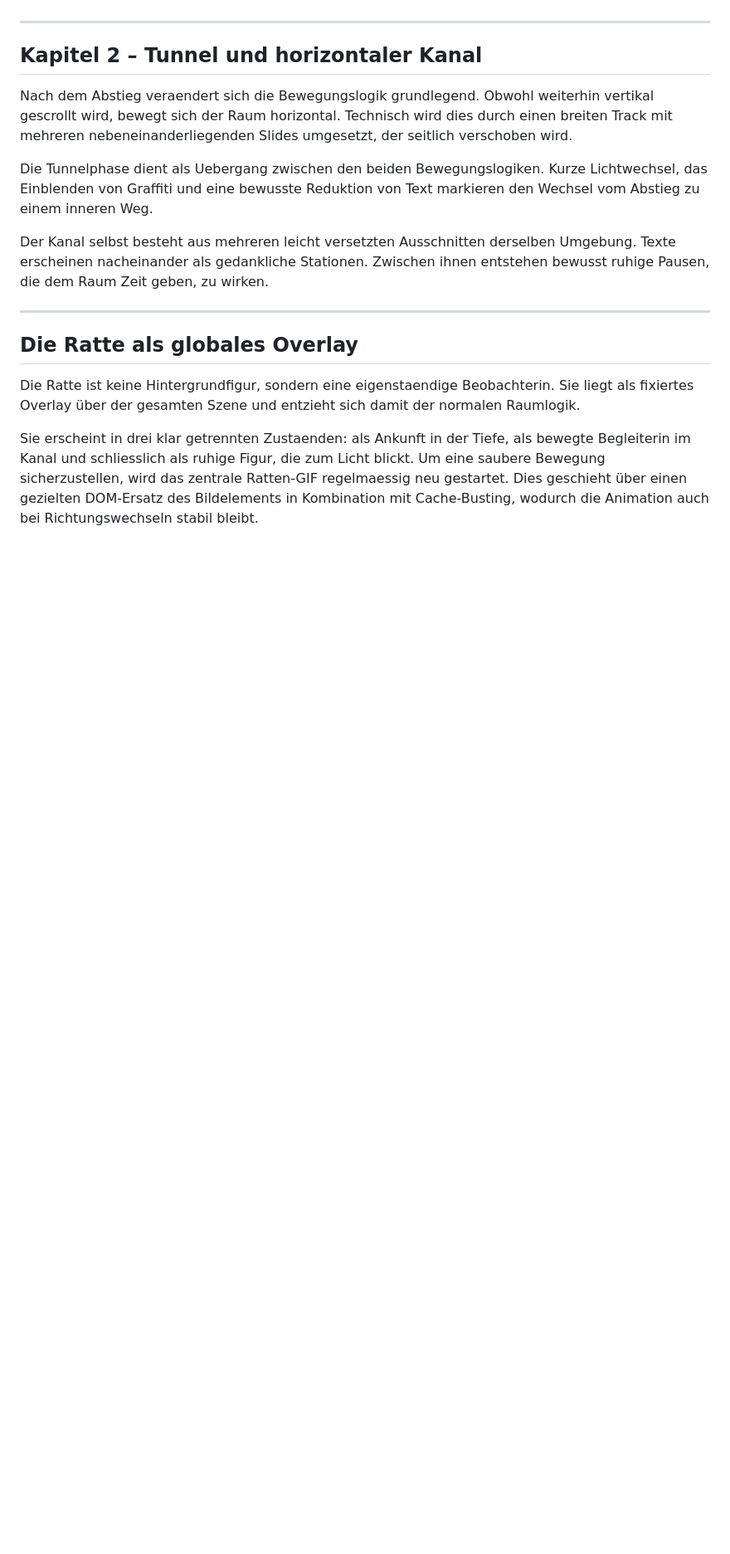
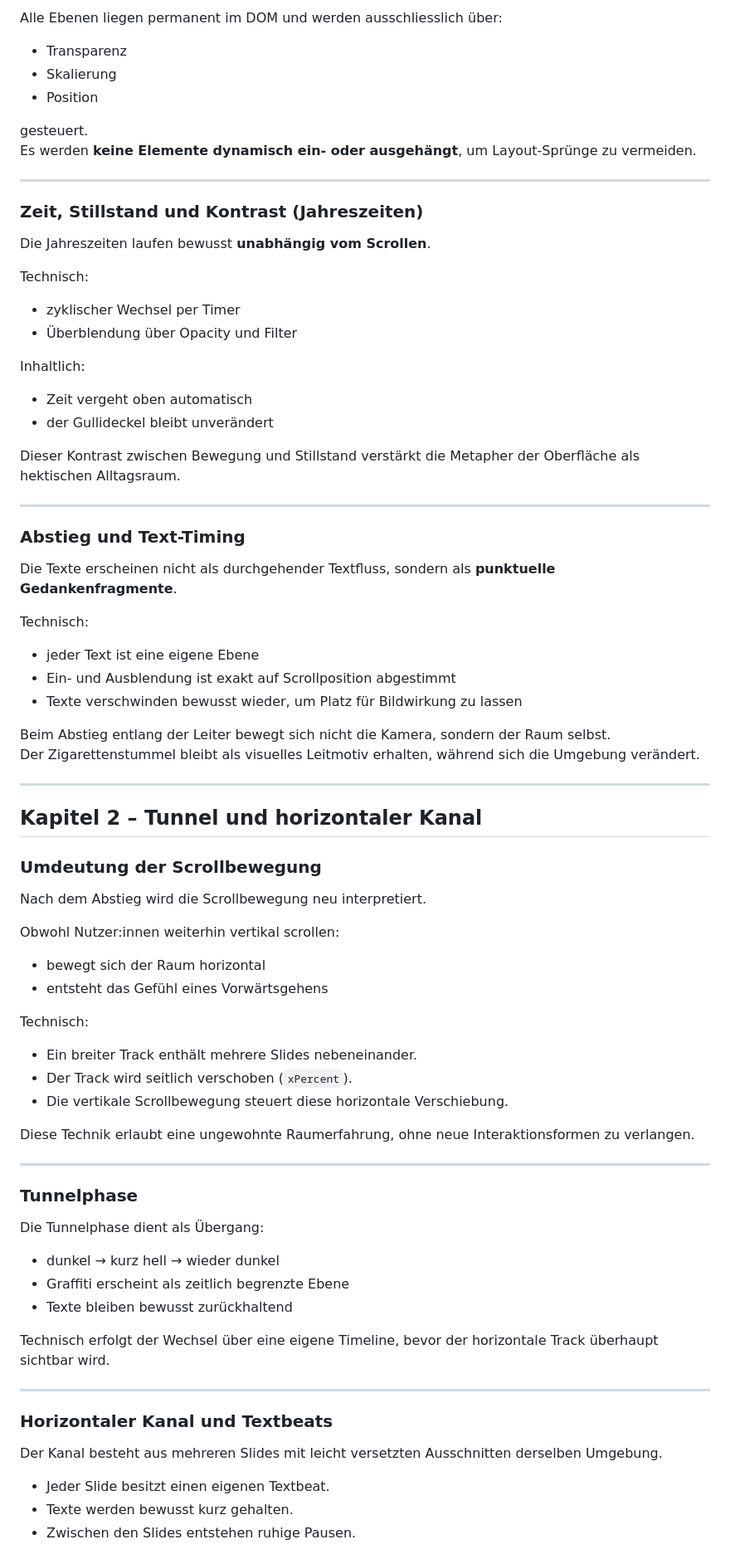
Before and after one commit to MariaReichmuth/Projekt-IM5, a Markdown page: README.md, the part around one of its changes. Shown at 83% size. Drawn GitHub-style; blank space fills up the shorter version.

```diff
--- a/README.md
+++ b/README.md
@@ -81,16 +143,74 @@ Texte erscheinen punktuell als Gedankenfragmente. Sie sind zeitlich exakt auf di
+Alle Ebenen liegen permanent im DOM und werden ausschliesslich über:
+- Transparenz
+- Skalierung
+- Position
+
+gesteuert.
+Es werden **keine Elemente dynamisch ein- oder ausgehängt**, um Layout-Sprünge zu vermeiden.
+
+---
+
+### Zeit, Stillstand und Kontrast (Jahreszeiten)
+Die Jahreszeiten laufen bewusst **unabhängig vom Scrollen**.
+
+Technisch:
+- zyklischer Wechsel per Timer
+- Überblendung über Opacity und Filter
+
+Inhaltlich:
+- Zeit vergeht oben automatisch
+- der Gullideckel bleibt unverändert
+
+Dieser Kontrast zwischen Bewegung und Stillstand verstärkt die Metapher der Oberfläche als hektischen Alltagsraum.
+
+---
+
+### Abstieg und Text-Timing
+Die Texte erscheinen nicht als durchgehender Textfluss, sondern als **punktuelle Gedankenfragmente**.
+
+Technisch:
+- jeder Text ist eine eigene Ebene
+- Ein- und Ausblendung ist exakt auf Scrollposition abgestimmt
+- Texte verschwinden bewusst wieder, um Platz für Bildwirkung zu lassen
+
+Beim Abstieg entlang der Leiter bewegt sich nicht die Kamera, sondern der Raum selbst.
+Der Zigarettenstummel bleibt als visuelles Leitmotiv erhalten, während sich die Umgebung verändert.
 
 ---
 
 ## Kapitel 2 – Tunnel und horizontaler Kanal
-Nach dem Abstieg veraendert sich die Bewegungslogik grundlegend. Obwohl weiterhin vertikal gescrollt wird, bewegt sich der Raum horizontal. Technisch wird dies durch einen breiten Track mit mehreren nebeneinanderliegenden Slides umgesetzt, der seitlich verschoben wird.
 
-Die Tunnelphase dient als Uebergang zwischen den beiden Bewegungslogiken. Kurze Lichtwechsel, das Einblenden von Graffiti und eine bewusste Reduktion von Text markieren den Wechsel vom Abstieg zu einem inneren Weg.
+### Umdeutung der Scrollbewegung
+Nach dem Abstieg wird die Scrollbewegung neu interpretiert.
 
-Der Kanal selbst besteht aus mehreren leicht versetzten Ausschnitten derselben Umgebung. Texte erscheinen nacheinander als gedankliche Stationen. Zwischen ihnen entstehen bewusst ruhige Pausen, die dem Raum Zeit geben, zu wirken.
+Obwohl Nutzer:innen weiterhin vertikal scrollen:
+- bewegt sich der Raum horizontal
+- entsteht das Gefühl eines Vorwärtsgehens
+
+Technisch:
+- Ein breiter Track enthält mehrere Slides nebeneinander.
+- Der Track wird seitlich verschoben (`xPercent`).
+- Die vertikale Scrollbewegung steuert diese horizontale Verschiebung.
+
+Diese Technik erlaubt eine ungewohnte Raumerfahrung, ohne neue Interaktionsformen zu verlangen.
 
 ---
 
-## Die Ratte als globales Overlay
-Die Ratte ist keine Hintergrundfigur, sondern eine eigenstaendige Beobachterin. Sie liegt als fixiertes Overlay über der gesamten Szene und entzieht sich damit der normalen Raumlogik.
+### Tunnelphase
+Die Tunnelphase dient als Übergang:
 
-Sie erscheint in drei klar getrennten Zustaenden: als Ankunft in der Tiefe, als bewegte Begleiterin im Kanal und schliesslich als ruhige Figur, die zum Licht blickt. Um eine saubere Bewegung sicherzustellen, wird das zentrale Ratten-GIF regelmaessig neu gestartet. Dies geschieht über einen gezielten DOM-Ersatz des Bildelements in Kombination mit Cache-Busting, wodurch die Animation auch bei Richtungswechseln stabil bleibt.
+- dunkel → kurz hell → wieder dunkel
+- Graffiti erscheint als zeitlich begrenzte Ebene
+- Texte bleiben bewusst zurückhaltend
+
+Technisch erfolgt der Wechsel über eine eigene Timeline, bevor der horizontale Track überhaupt sichtbar wird.
+
+---
+
+### Horizontaler Kanal und Textbeats
+Der Kanal besteht aus mehreren Slides mit leicht versetzten Ausschnitten derselben Umgebung.
+
+- Jeder Slide besitzt einen eigenen Textbeat.
+- Texte werden bewusst kurz gehalten.
+- Zwischen den Slides entstehen ruhige Pausen.
+
```
Also changed, not shown: other parts of README.md (+167 -31 lines).
